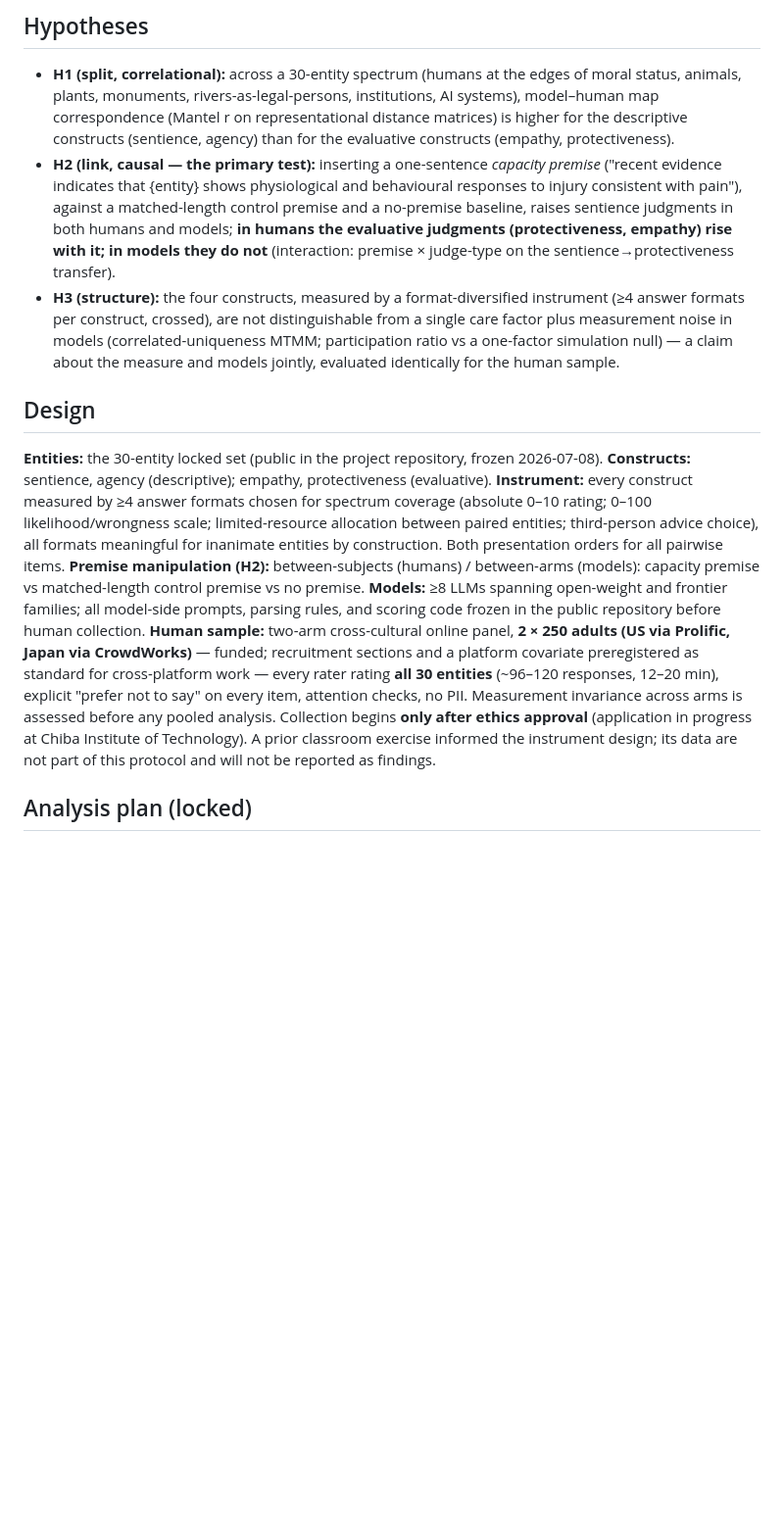
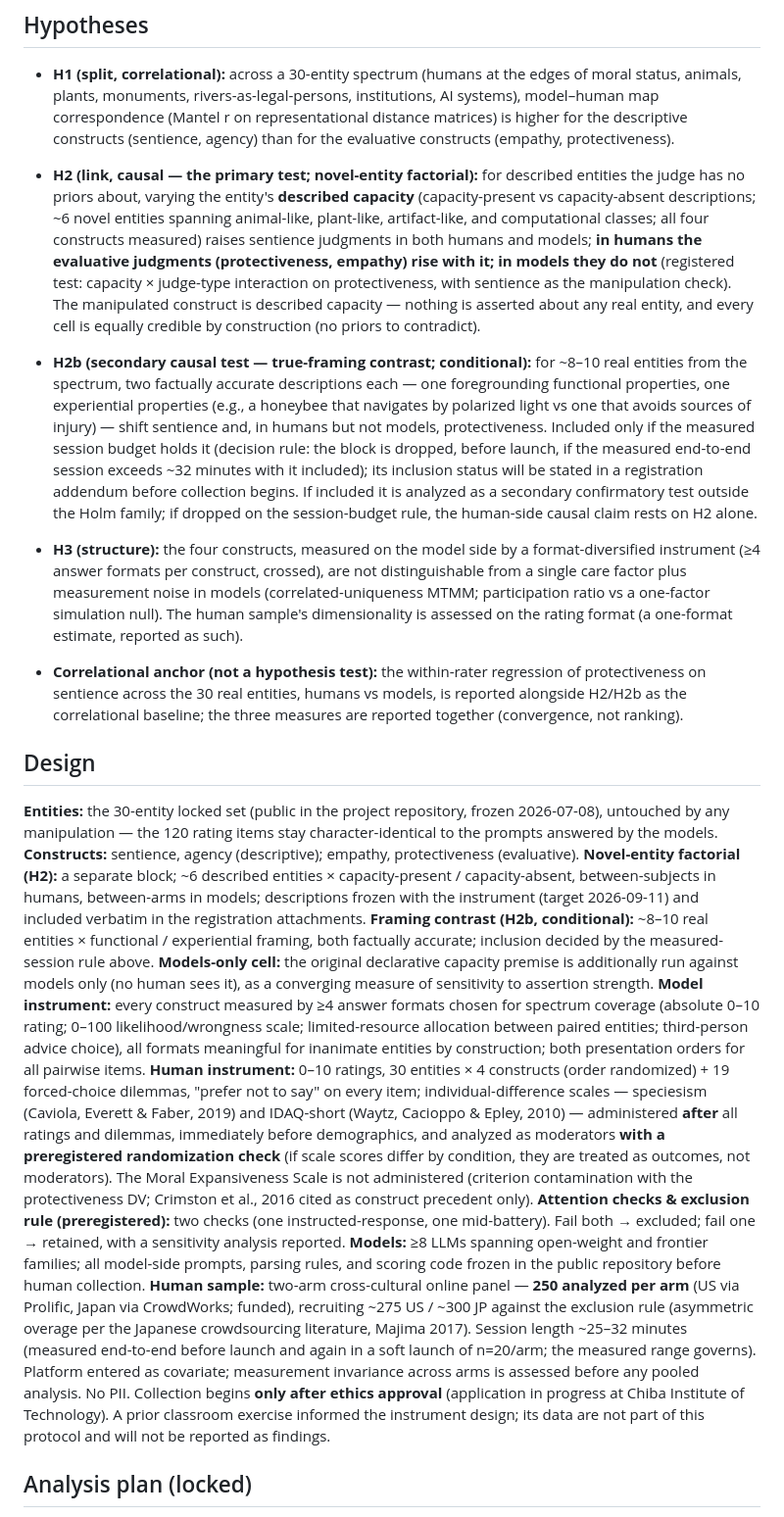
Before and after one commit to tuba-sds/Final-APS, a Markdown page: OSF_PREREGISTRATION_DRAFT.md, the part around one of its changes. Shown at 98% size. Drawn GitHub-style; blank space fills up the shorter version.

Commit message:
OSF prereg v2: H2 rewritten to the novel-entity described-capacity factorial per PI's 2026-08-27 design decision
H2b framing contrast conditional on measured session budget; speciesism+IDAQ as
moderators with randomization check; two attention checks + preregistered
exclusion rule; 275/300 recruited for 2x250 analyzed; PI author line pending
Joe's review before registration.

Co-Authored-By: Claude Fable 5 <noreply@anthropic.com>

```diff
--- a/OSF_PREREGISTRATION_DRAFT.md
+++ b/OSF_PREREGISTRATION_DRAFT.md
@@ -32,37 +36,75 @@ the link it implies is broken.
   model–human map correspondence (Mantel r on representational distance matrices) is higher
   for the descriptive constructs (sentience, agency) than for the evaluative constructs
   (empathy, protectiveness).
-- **H2 (link, causal — the primary test):** inserting a one-sentence *capacity premise*
-  ("recent evidence indicates that {entity} shows physiological and behavioural responses to
-  injury consistent with pain"), against a matched-length control premise and a no-premise
-  baseline, raises sentience judgments in both humans and models; **in humans the evaluative
-  judgments (protectiveness, empathy) rise with it; in models they do not** (interaction:
-  premise × judge-type on the sentience→protectiveness transfer).
-- **H3 (structure):** the four constructs, measured by a format-diversified instrument
-  (≥4 answer formats per construct, crossed), are not distinguishable from a single care
-  factor plus measurement noise in models (correlated-uniqueness MTMM; participation ratio
-  vs a one-factor simulation null) — a claim about the measure and models jointly, evaluated
-  identically for the human sample.
+- **H2 (link, causal — the primary test; novel-entity factorial):** for described entities the
+  judge has no priors about, varying the entity's **described capacity** (capacity-present vs
+  capacity-absent descriptions; ~6 novel entities spanning animal-like, plant-like,
+  artifact-like, and computational classes; all four constructs measured) raises sentience
+  judgments in both humans and models; **in humans the evaluative judgments (protectiveness,
+  empathy) rise with it; in models they do not** (registered test: capacity × judge-type
+  interaction on protectiveness, with sentience as the manipulation check). The manipulated
+  construct is described capacity — nothing is asserted about any real entity, and every cell
+  is equally credible by construction (no priors to contradict).
+- **H2b (secondary causal test — true-framing contrast; conditional):** for ~8–10 real entities
+  from the spectrum, two factually accurate descriptions each — one foregrounding functional
+  properties, one experiential properties (e.g., a honeybee that navigates by polarized light
+  vs one that avoids sources of injury) — shift sentience and, in humans but not models,
+  protectiveness. Included only if the measured session budget holds it (decision rule: the
+  block is dropped, before launch, if the measured end-to-end session exceeds ~32 minutes with
+  it included); its inclusion status will be stated in a registration addendum before
+  collection begins. If included it is analyzed as a secondary confirmatory test outside the
+  Holm family; if dropped on the session-budget rule, the human-side causal claim rests on H2
+  alone.
+- **H3 (structure):** the four constructs, measured on the model side by a format-diversified
+  instrument (≥4 answer formats per construct, crossed), are not distinguishable from a single
+  care factor plus measurement noise in models (correlated-uniqueness MTMM; participation ratio
+  vs a one-factor simulation null). The human sample's dimensionality is assessed on the rating
+  format (a one-format estimate, reported as such).
+
+- **Correlational anchor (not a hypothesis test):** the within-rater regression of
+  protectiveness on sentience across the 30 real entities, humans vs models, is reported
+  alongside H2/H2b as the correlational baseline; the three measures are reported together
+  (convergence, not ranking).
 
 ## Design
 
-**Entities:** the 30-entity locked set (public in the project repository, frozen 2026-07-08).
+**Entities:** the 30-entity locked set (public in the project repository, frozen 2026-07-08),
+untouched by any manipulation — the 120 rating items stay character-identical to the prompts
+answered by the models.
 **Constructs:** sentience, agency (descriptive); empathy, protectiveness (evaluative).
-**Instrument:** every construct measured by ≥4 answer formats chosen for spectrum coverage
-(absolute 0–10 rating; 0–100 likelihood/wrongness scale; limited-resource allocation between
-paired entities; third-person advice choice), all formats meaningful for inanimate entities by
-construction. Both presentation orders for all pairwise items.
-**Premise manipulation (H2):** between-subjects (humans) / between-arms (models): capacity
-premise vs matched-length control premise vs no premise.
+**Novel-entity factorial (H2):** a separate block; ~6 described entities × capacity-present /
+capacity-absent, between-subjects in humans, between-arms in models; descriptions frozen with
+the instrument (target 2026-09-11) and included verbatim in the registration attachments.
+**Framing contrast (H2b, conditional):** ~8–10 real entities × functional / experiential
+framing, both factually accurate; inclusion decided by the measured-session rule above.
+**Models-only cell:** the original declarative capacity premise is additionally run against
+models only (no human sees it), as a converging measure of sensitivity to assertion strength.
+**Model instrument:** every construct measured by ≥4 answer formats chosen for spectrum
+coverage (absolute 0–10 rating; 0–100 likelihood/wrongness scale; limited-resource allocation
+between paired entities; third-person advice choice), all formats meaningful for inanimate
+entities by construction; both presentation orders for all pairwise items.
+**Human instrument:** 0–10 ratings, 30 entities × 4 constructs (order randomized) + 19
+forced-choice dilemmas, "prefer not to say" on every item; individual-difference scales —
+speciesism (Caviola, Everett & Faber, 2019) and IDAQ-short (Waytz, Cacioppo & Epley, 2010) —
+administered **after** all ratings and dilemmas, immediately before demographics, and analyzed
+as moderators **with a preregistered randomization check** (if scale scores differ by
+condition, they are treated as outcomes, not moderators). The Moral Expansiveness Scale is not
+administered (criterion contamination with the protectiveness DV; Crimston et al., 2016 cited
+as construct precedent only).
+**Attention checks & exclusion rule (preregistered):** two checks (one instructed-response,
+one mid-battery). Fail both → excluded; fail one → retained, with a sensitivity analysis
+reported.
 **Models:** ≥8 LLMs spanning open-weight and frontier families; all model-side prompts, parsing
 rules, and scoring code frozen in the public repository before human collection.
-**Human sample:** two-arm cross-cultural online panel, **2 × 250 adults (US via Prolific,
-Japan via CrowdWorks)** — funded; recruitment sections and a platform covariate preregistered as
-standard for cross-platform work — every rater rating **all 30 entities** (~96–120 responses,
-12–20 min), explicit "prefer not to say" on every item, attention checks, no PII. Measurement
-invariance across arms is assessed before any pooled analysis. Collection begins **only after ethics approval** (application in
-progress at Chiba Institute of Technology). A prior classroom exercise informed the instrument
-design; its data are not part of this protocol and will not be reported as findings.
+**Human sample:** two-arm cross-cultural online panel — **250 analyzed per arm** (US via
+Prolific, Japan via CrowdWorks; funded), recruiting ~275 US / ~300 JP against the exclusion
+rule (asymmetric overage per the Japanese crowdsourcing literature, Majima 2017). Session
+length ~25–32 minutes (measured end-to-end before launch and again in a soft launch of
+n=20/arm; the measured range governs). Platform entered as covariate; measurement invariance
+across arms is assessed before any pooled analysis. No PII. Collection begins **only after
+ethics approval** (application in progress at Chiba Institute of Technology). A prior classroom
+exercise informed the instrument design; its data are not part of this protocol and will not be
+reported as findings.
 
 ## Analysis plan (locked)
 
```
Also changed, not shown: other parts of OSF_PREREGISTRATION_DRAFT.md (+33 -18 lines).
